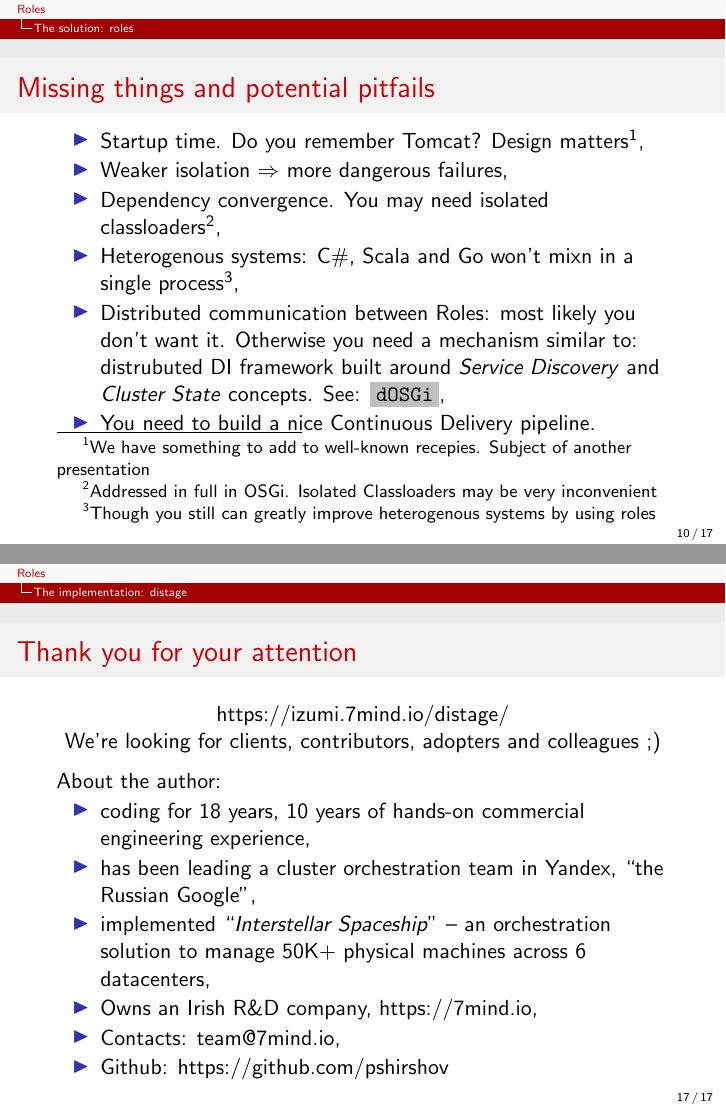
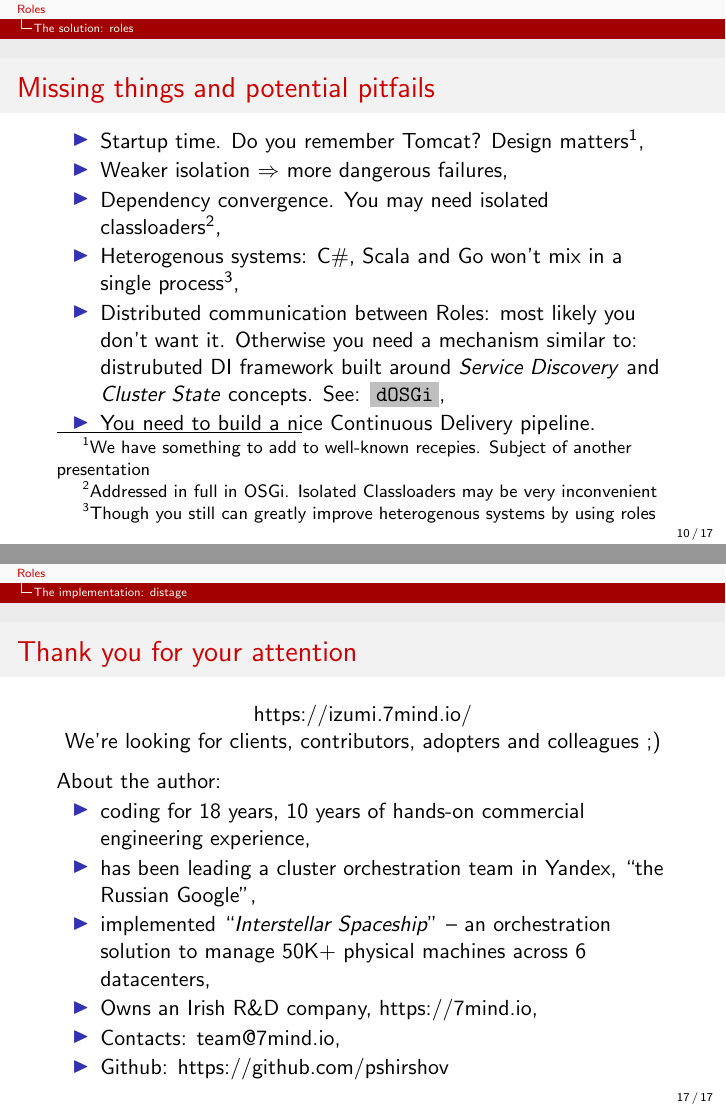
Before and after one commit to 7mind/slides, LaTeX slides (02-roles/roles.tex): pages 10 and 17 of 17, joined at a grey line. Compiled offline with pdfLaTeX.

Commit message:
typos, distage slides stub

```diff
--- a/02-roles/roles.tex
+++ b/02-roles/roles.tex
@@ -201,7 +201,7 @@ Roles allow you to do \textbf{everything} you can do with microservices plus hav
 \item Startup time. Do you remember Tomcat? Design matters\footnotemark[1],
 \item Weaker isolation $\Rightarrow$ more dangerous failures,
 \item Dependency convergence. You may need isolated classloaders\footnotemark[2],
-\item Heterogenous systems: C\#, Scala and Go won't mixn in a single process\footnotemark[3],
+\item Heterogenous systems: C\#, Scala and Go won't mix in a single process\footnotemark[3],
 \item Distributed communication between Roles: most likely you don't want it. Otherwise
       you need a mechanism similar to: distrubuted DI framework
       built around \textit{Service Discovery} and \textit{Cluster State} concepts. See: \code{dOSGi},
@@ -290,7 +290,7 @@ More slides to follow.
     \frametitle{Thank you for your attention}
 
     \begin{center}
-      https://izumi.7mind.io/distage/
+      https://izumi.7mind.io/
 
       We're looking for clients, contributors, adopters and colleagues ;)
     \end{center}
```
Also changed, not shown: 01-logstage/logstage.tex (+1 -1 lines).
